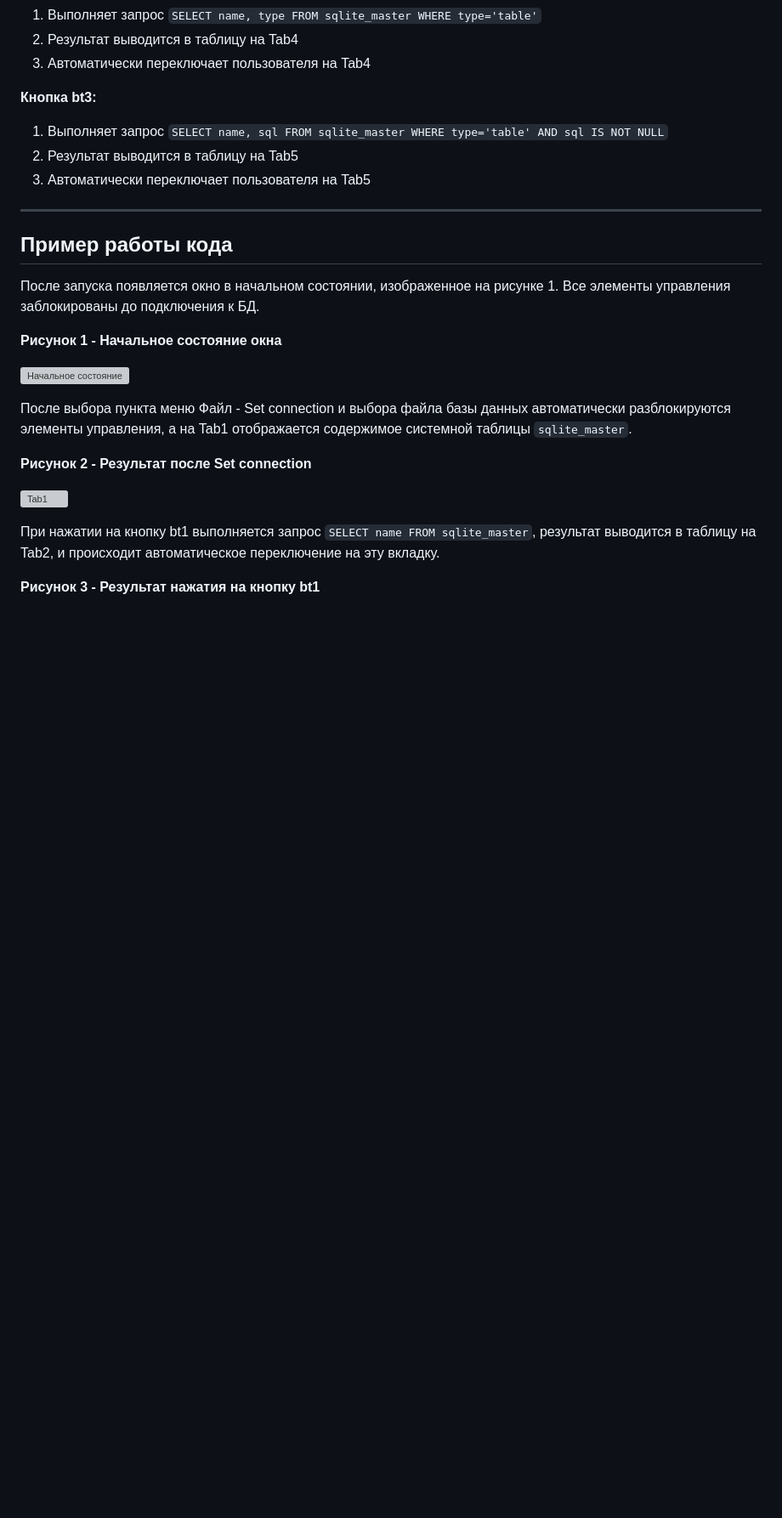
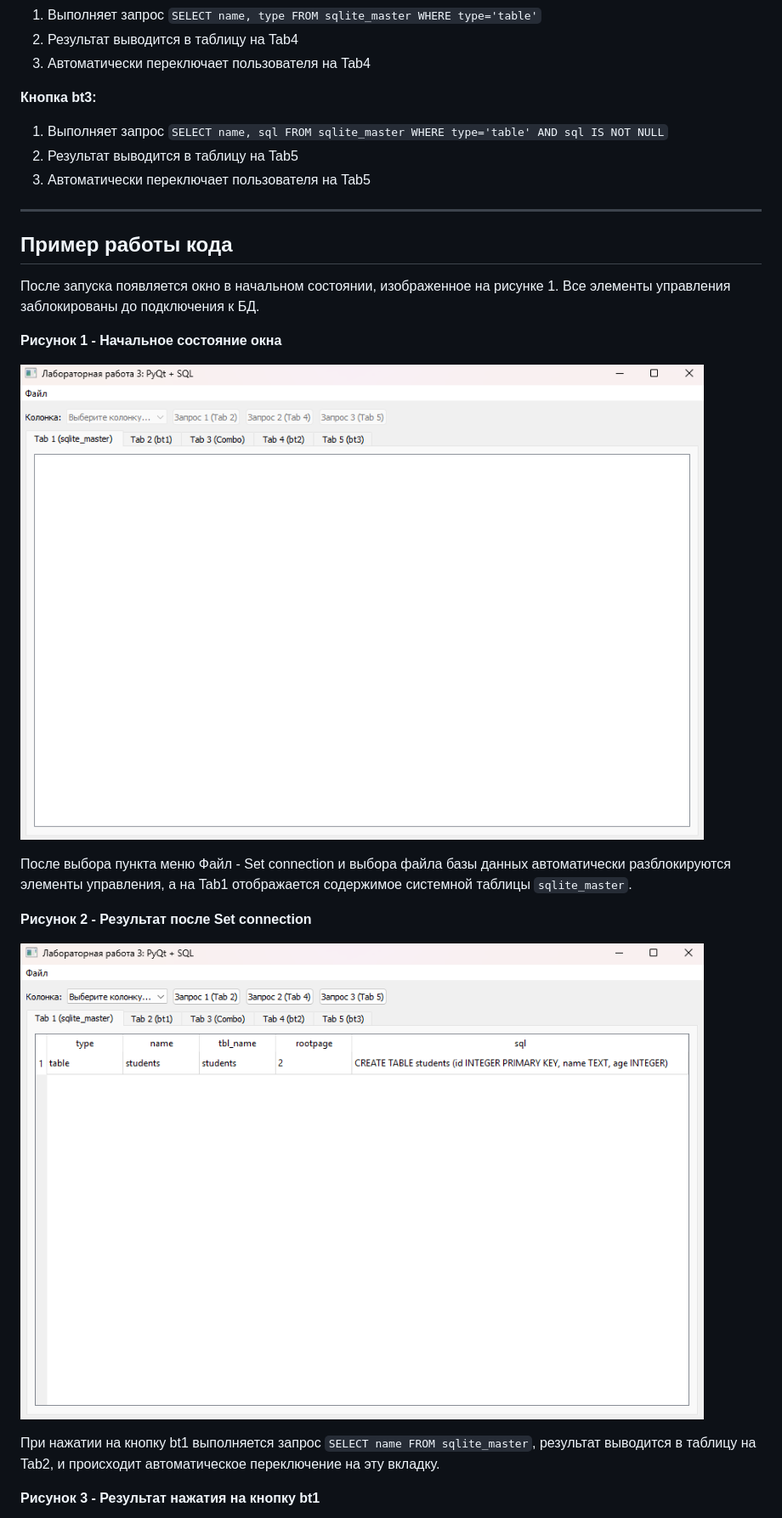
Before and after one commit to mindmyiswhere/GUI_labs, a Markdown page: lab3/README.md, the part around one of its changes. Shown at 85% size. Drawn GitHub-style; pictures changed too: lab3/img/1.png (added), lab3/img/2.png (added); blank space fills up the shorter version; grey boxes are pictures that could not be loaded.

```diff
--- a/lab3/README.md
+++ b/lab3/README.md
@@ -57,13 +57,13 @@
 
 **Рисунок 1 - Начальное состояние окна**
 
-![Начальное состояние](<img width="687" height="478" alt="изображение" src="https://github.com/user-attachments/assets/0af60b18-6331-4feb-bf58-35268c67bd1c" />)
+![Начальное состояние](<img/1.png>)
 
 После выбора пункта меню Файл - Set connection и выбора файла базы данных автоматически разблокируются элементы управления, а на Tab1 отображается содержимое системной таблицы `sqlite_master`.
 
 **Рисунок 2 - Результат после Set connection**
 
-![Tab1](<img width="695" height="484" alt="изображение" src="https://github.com/user-attachments/assets/37958c1c-8d03-492f-9e14-c5069fc15547" />)
+![Tab1](<img/2.png>)
 
 При нажатии на кнопку bt1 выполняется запрос `SELECT name FROM sqlite_master`, результат выводится в таблицу на Tab2, и происходит автоматическое переключение на эту вкладку.
 
```
Also changed, not shown: other parts of lab3/README.md (+4 -4 lines), lab3/img/3.png (added), lab3/img/4.png (added), lab3/img/5.png (added), lab3/img/6.png (added), 1 other file.
